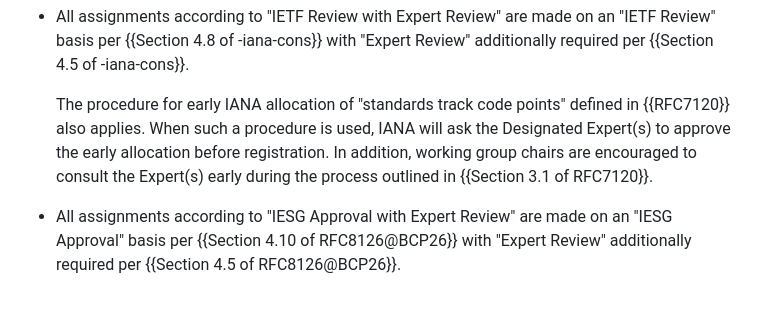
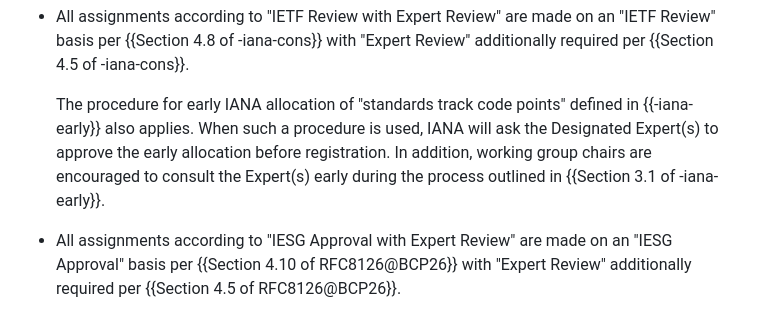
Before and after one commit to core-wg/cf-reg-update, a Markdown page: draft-ietf-core-cf-reg-update.md, the part around the change. GitHub-like rendering.

Commit message:
Update draft-ietf-core-cf-reg-update.md
Co-authored-by: Thomas Fossati <thomas.fossati@linaro.org>

```diff
--- a/draft-ietf-core-cf-reg-update.md
+++ b/draft-ietf-core-cf-reg-update.md
@@ -170,7 +170,7 @@ The 256-9999 range now has registration procedures requiring IETF Review with Ex
 
 * All assignments according to "IETF Review with Expert Review" are made on an "IETF Review" basis per {{Section 4.8 of -iana-cons}} with "Expert Review" additionally required per {{Section 4.5 of -iana-cons}}.
 
-  The procedure for early IANA allocation of "standards track code points" defined in {{RFC7120}} also applies. When such a procedure is used, IANA will ask the Designated Expert(s) to approve the early allocation before registration. In addition, working group chairs are encouraged to consult the Expert(s) early during the process outlined in {{Section 3.1 of RFC7120}}.
+  The procedure for early IANA allocation of "standards track code points" defined in {{-iana-early}} also applies. When such a procedure is used, IANA will ask the Designated Expert(s) to approve the early allocation before registration. In addition, working group chairs are encouraged to consult the Expert(s) early during the process outlined in {{Section 3.1 of -iana-early}}.
 
 * All assignments according to "IESG Approval with Expert Review" are made on an "IESG Approval" basis per {{Section 4.10 of RFC8126@BCP26}} with "Expert Review" additionally required per {{Section 4.5 of RFC8126@BCP26}}.
 
```
